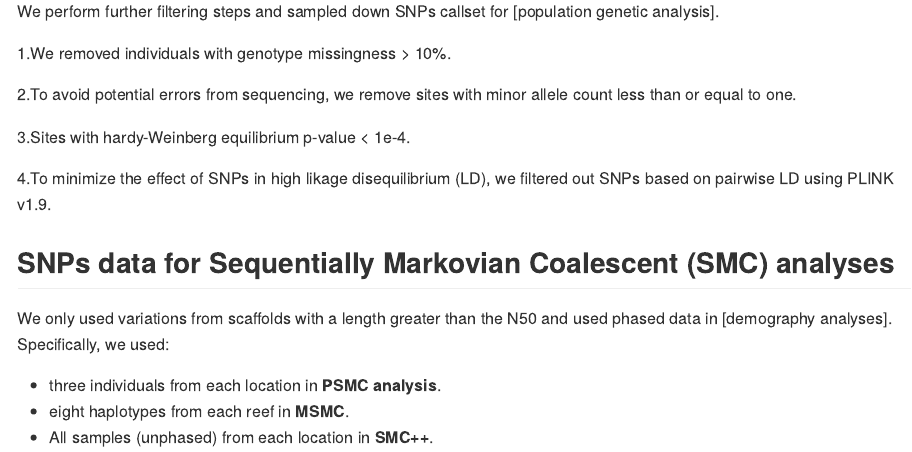
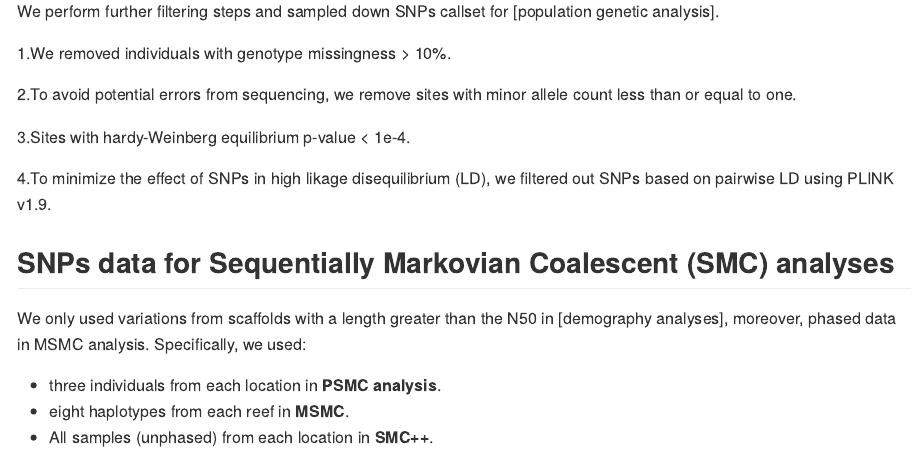
Before and after one commit to bakeronit/acropora_digitifera_wgs, an R Markdown document (02.quality_control.Rmd): the page in a window 1100 px wide, from 1290 px down. The pictures show the output file 02.quality_control.md that the author committed with the source, drawn offline in the style of GitHub; long lines of code are wrapped.

```diff
--- a/02.quality_control.Rmd
+++ b/02.quality_control.Rmd
@@ -67,7 +67,7 @@
 4.To minimize the effect of SNPs in high likage disequilibrium (LD), we filtered out SNPs based on pairwise LD using PLINK v1.9.
 
 ## SNPs data for Sequentially Markovian Coalescent (SMC) analyses
-We only used variations from scaffolds with a length greater than the N50 and used phased data in [demography analyses]. Specifically, we used:
+We only used variations from scaffolds with a length greater than the N50 in [demography analyses], moreover, phased data in MSMC analysis. Specifically, we used:
 
 - three individuals from each location in **PSMC analysis**.
 - eight haplotypes from each reef in **MSMC**.
```
Also changed, not shown: 02.quality_control.md, README.md.
